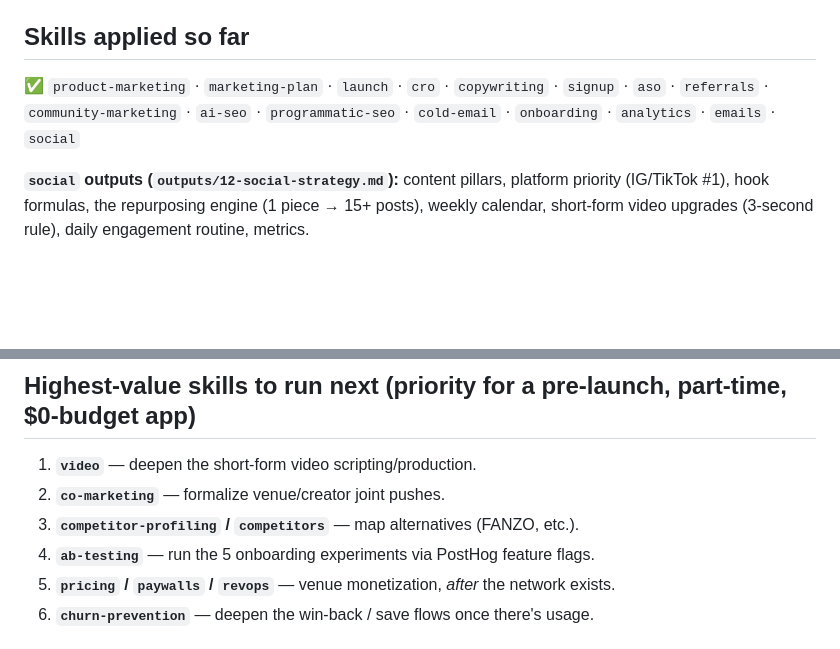
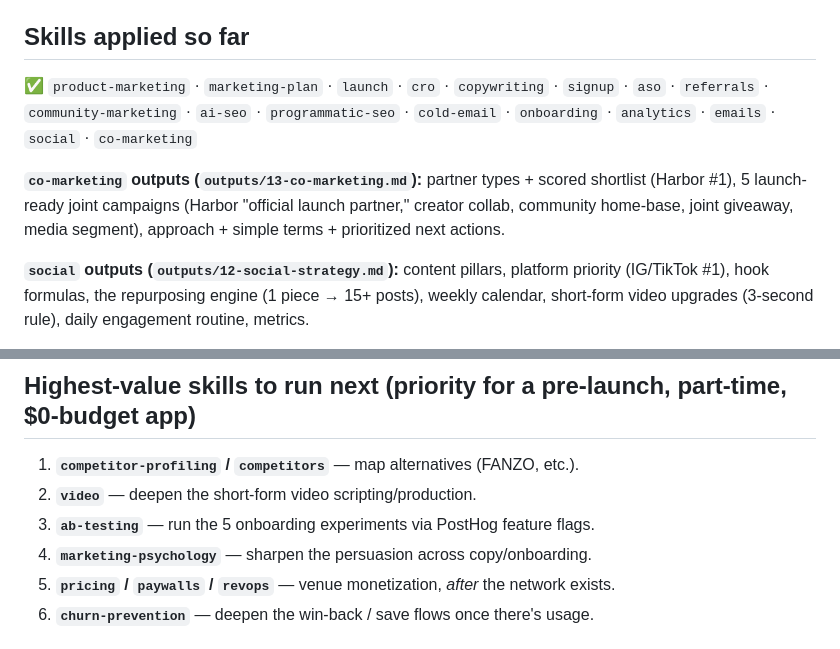
Before and after one commit to anthonyharding6-gif/yourscene-marketing, a Markdown page: README.md, 2 parts joined by grey strips. GitHub-like rendering; blank space fills up the shorter version.

```diff
--- a/README.md
+++ b/README.md
@@ -22,7 +22,9 @@ outputs/                   ← strategy docs generated by applying the skills
 Open this repo in Claude Code. The 43 skills in `.claude/skills/` activate automatically when you work on a matching task — or invoke directly, e.g. `/cold-email`, `/aso`, `/ab-testing`. Every skill reads `.claude/product-marketing.md` for context first, so keep that doc current.
 
 ## Skills applied so far
-✅ `product-marketing` · `marketing-plan` · `launch` · `cro` · `copywriting` · `signup` · `aso` · `referrals` · `community-marketing` · `ai-seo` · `programmatic-seo` · `cold-email` · `onboarding` · `analytics` · `emails` · `social`
+✅ `product-marketing` · `marketing-plan` · `launch` · `cro` · `copywriting` · `signup` · `aso` · `referrals` · `community-marketing` · `ai-seo` · `programmatic-seo` · `cold-email` · `onboarding` · `analytics` · `emails` · `social` · `co-marketing`
+
+**`co-marketing` outputs (`outputs/13-co-marketing.md`):** partner types + scored shortlist (Harbor #1), 5 launch-ready joint campaigns (Harbor "official launch partner," creator collab, community home-base, joint giveaway, media segment), approach + simple terms + prioritized next actions.
 
 **`social` outputs (`outputs/12-social-strategy.md`):** content pillars, platform priority (IG/TikTok #1), hook formulas, the repurposing engine (1 piece → 15+ posts), weekly calendar, short-form video upgrades (3-second rule), daily engagement routine, metrics.
 
@@ -46,10 +48,10 @@ Open this repo in Claude Code. The 43 skills in `.claude/skills/` activate autom
 - Audit flagged: no llms.txt (now provided) + sitemap pointing to wrong domain (fix included)
 
 ## Highest-value skills to run next (priority for a pre-launch, part-time, $0-budget app)
-1. **`video`** — deepen the short-form video scripting/production.
-2. **`co-marketing`** — formalize venue/creator joint pushes.
-3. **`competitor-profiling` / `competitors`** — map alternatives (FANZO, etc.).
-4. **`ab-testing`** — run the 5 onboarding experiments via PostHog feature flags.
+1. **`competitor-profiling` / `competitors`** — map alternatives (FANZO, etc.).
+2. **`video`** — deepen the short-form video scripting/production.
+3. **`ab-testing`** — run the 5 onboarding experiments via PostHog feature flags.
+4. **`marketing-psychology`** — sharpen the persuasion across copy/onboarding.
 5. **`pricing` / `paywalls` / `revops`** — venue monetization, *after* the network exists.
 6. **`churn-prevention`** — deepen the win-back / save flows once there's usage.
 
```
Also changed, not shown: outputs/13-co-marketing.md (added, +65 -0 lines).
